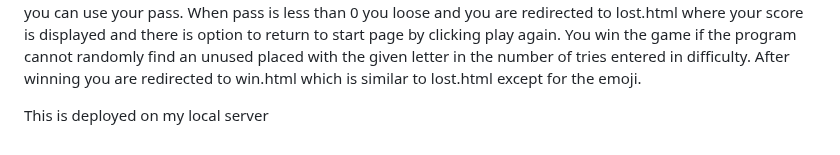
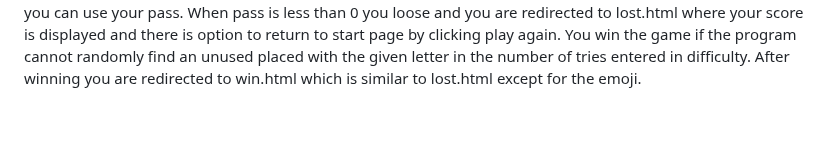
Before and after one commit to ayushjpeg/ATLAS, a Markdown page: README.md, the part around the change. GitHub-like rendering; blank space fills up the shorter version.

```diff
--- a/README.md
+++ b/README.md
@@ -48,5 +48,3 @@ This project is also linked with wikipedia the details of the cities and countri
  When pass is less than 0 you loose and you are redirected to lost.html where your score is displayed and there is option to return to start page by clicking play again.
  You win the game if the program cannot randomly find an unused placed with the given letter in the number of tries entered in difficulty.
  After winning you are redirected to win.html which is similar to lost.html except for the emoji.
-
- This is deployed on my local server
```
